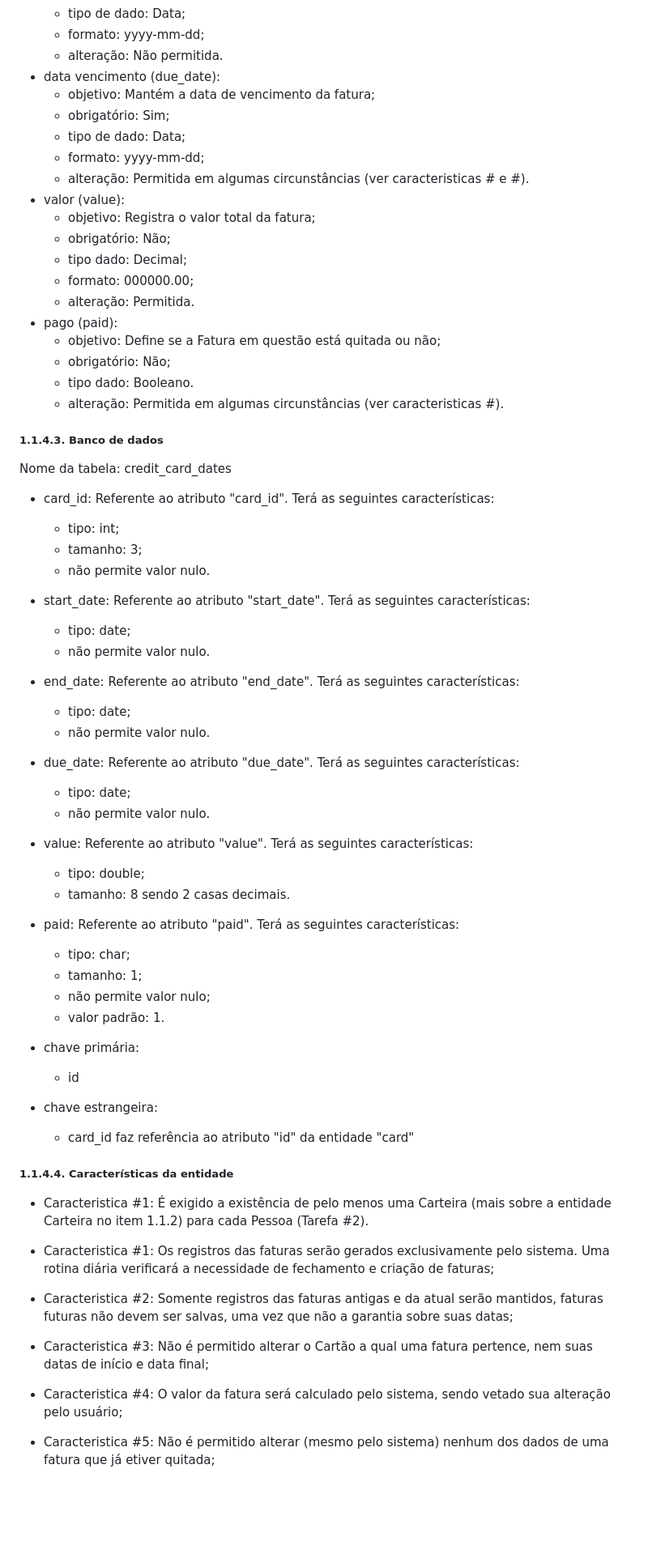
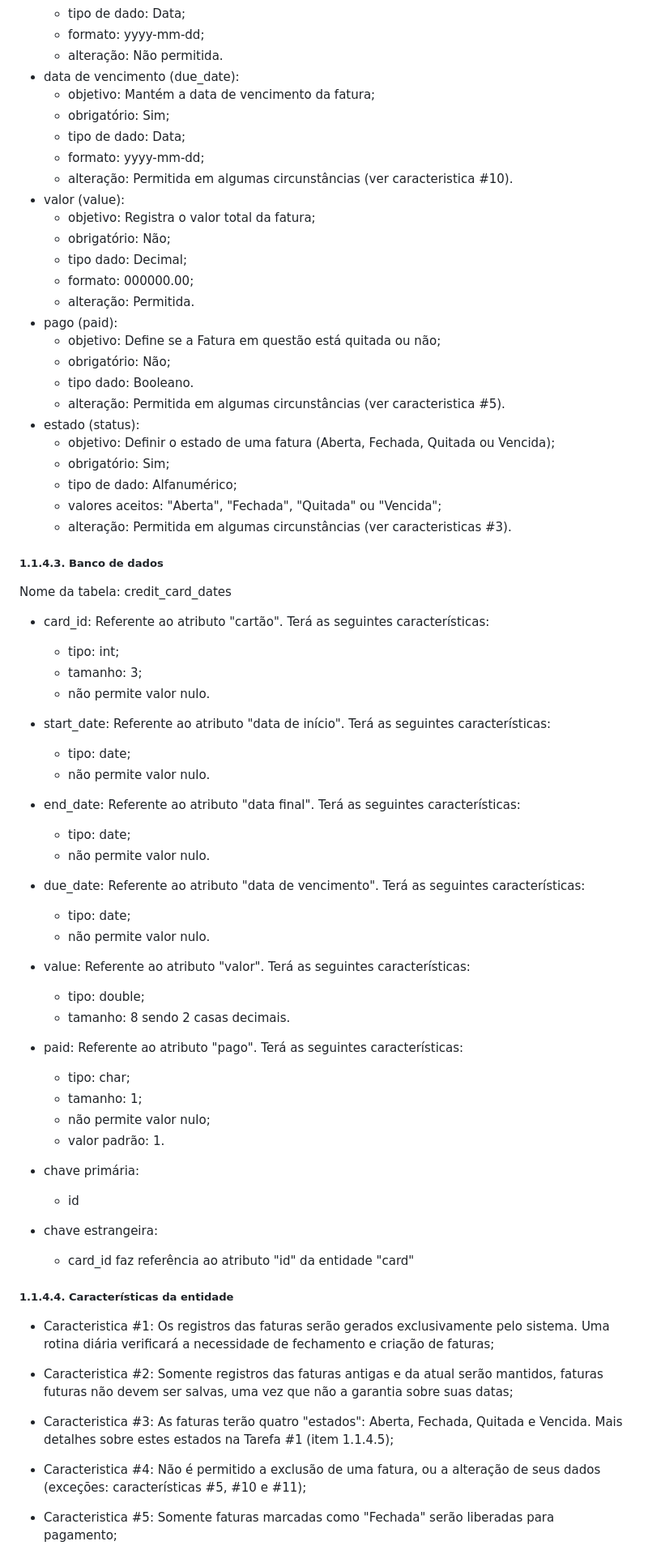
Before and after one commit to rafaelddem/financas_api, a Markdown page: README.md, the part around one of its changes. Shown at 81% size. Rendered like a GitHub page; blank space fills up the shorter version.

```diff
--- a/README.md
+++ b/README.md
@@ -333,12 +323,12 @@ A entidade Fatura (internamente ao sistema, ela é identificada como "credit_car
     - tipo de dado:         Data;
     - formato:              yyyy-mm-dd;
     - alteração:            Não permitida.
-- data vencimento (due_date):
+- data de vencimento (due_date):
     - objetivo:             Mantém a data de vencimento da fatura;
     - obrigatório:          Sim;
     - tipo de dado:         Data;
     - formato:              yyyy-mm-dd;
-    - alteração:            Permitida em algumas circunstâncias (ver caracteristicas # e #).
+    - alteração:            Permitida em algumas circunstâncias (ver caracteristica #10).
 - valor (value):
     - objetivo:             Registra o valor total da fatura;
     - obrigatório:          Não;
@@ -349,30 +339,36 @@ A entidade Fatura (internamente ao sistema, ela é identificada como "credit_car
     - objetivo:             Define se a Fatura em questão está quitada ou não;
     - obrigatório:          Não;
     - tipo dado:            Booleano.
-    - alteração:            Permitida em algumas circunstâncias (ver caracteristicas #).
+    - alteração:            Permitida em algumas circunstâncias (ver caracteristica #5).
+- estado (status):
+    - objetivo:             Definir o estado de uma fatura (Aberta, Fechada, Quitada ou Vencida);
+    - obrigatório:          Sim;
+    - tipo de dado:         Alfanumérico;
+    - valores aceitos:      "Aberta", "Fechada", "Quitada" ou "Vencida";
+    - alteração:            Permitida em algumas circunstâncias (ver caracteristicas #3).
 
 
 ##### 1.1.4.3. Banco de dados
 
 Nome da tabela: credit_card_dates
 
-- card_id: Referente ao atributo "card_id". Terá as seguintes características:
+- card_id: Referente ao atributo "cartão". Terá as seguintes características:
     - tipo: int;
     - tamanho: 3;
     - não permite valor nulo.
-- start_date: Referente ao atributo "start_date". Terá as seguintes características:
+- start_date: Referente ao atributo "data de início". Terá as seguintes características:
     - tipo: date;
     - não permite valor nulo.
-- end_date: Referente ao atributo "end_date". Terá as seguintes características:
+- end_date: Referente ao atributo "data final". Terá as seguintes características:
     - tipo: date;
     - não permite valor nulo.
-- due_date: Referente ao atributo "due_date". Terá as seguintes características:
+- due_date: Referente ao atributo "data de vencimento". Terá as seguintes características:
     - tipo: date;
     - não permite valor nulo.
-- value: Referente ao atributo "value". Terá as seguintes características:
+- value: Referente ao atributo "valor". Terá as seguintes características:
     - tipo: double;
     - tamanho: 8 sendo 2 casas decimais.
-- paid: Referente ao atributo "paid". Terá as seguintes características:
+- paid: Referente ao atributo "pago". Terá as seguintes características:
     - tipo: char;
     - tamanho: 1;
     - não permite valor nulo;
@@ -386,15 +382,13 @@ Nome da tabela: credit_card_dates
 
 ##### 1.1.4.4. Características da entidade
 
-- Caracteristica #1: É exigido a existência de pelo menos uma Carteira (mais sobre a entidade Carteira no item 1.1.2) para cada Pessoa (Tarefa #2).
-
 - Caracteristica #1: Os registros das faturas serão gerados exclusivamente pelo sistema. Uma rotina diária verificará a necessidade de fechamento e criação de faturas;
 
 - Caracteristica #2: Somente registros das faturas antigas e da atual serão mantidos, faturas futuras não devem ser salvas, uma vez que não a garantia sobre suas datas;
 
-- Caracteristica #3: Não é permitido alterar o Cartão a qual uma fatura pertence, nem suas datas de início e data final;
+- Caracteristica #3: As faturas terão quatro "estados": Aberta, Fechada, Quitada e Vencida. Mais detalhes sobre estes estados na Tarefa #1 (item 1.1.4.5);
 
-- Caracteristica #4: O valor da fatura será calculado pelo sistema, sendo vetado sua alteração pelo usuário;
+- Caracteristica #4: Não é permitido a exclusão de uma fatura, ou a alteração de seus dados (exceções: características #5, #10 e #11);
 
-- Caracteristica #5: Não é permitido alterar (mesmo pelo sistema) nenhum dos dados de uma fatura que já etiver quitada;
+- Caracteristica #5: Somente faturas marcadas como "Fechada" serão liberadas para pagamento;
 
```
Also changed, not shown: other parts of README.md (+96 -61 lines).
